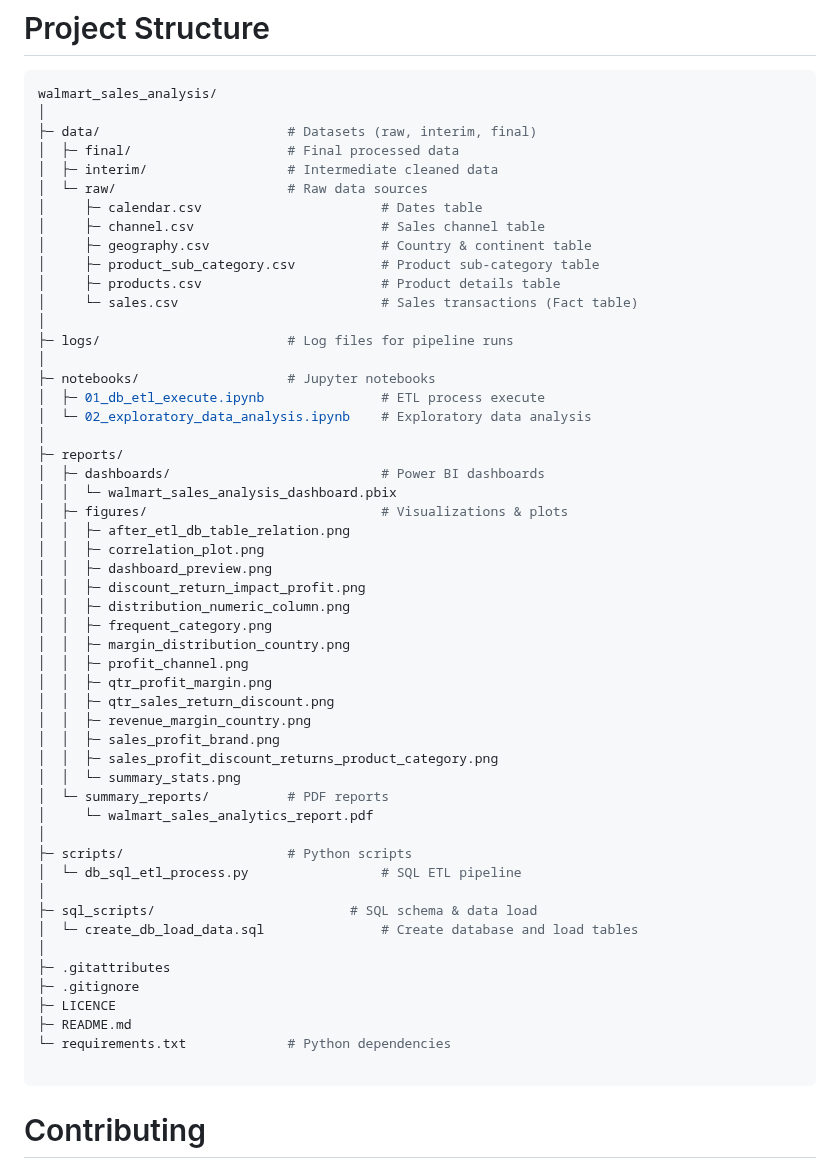
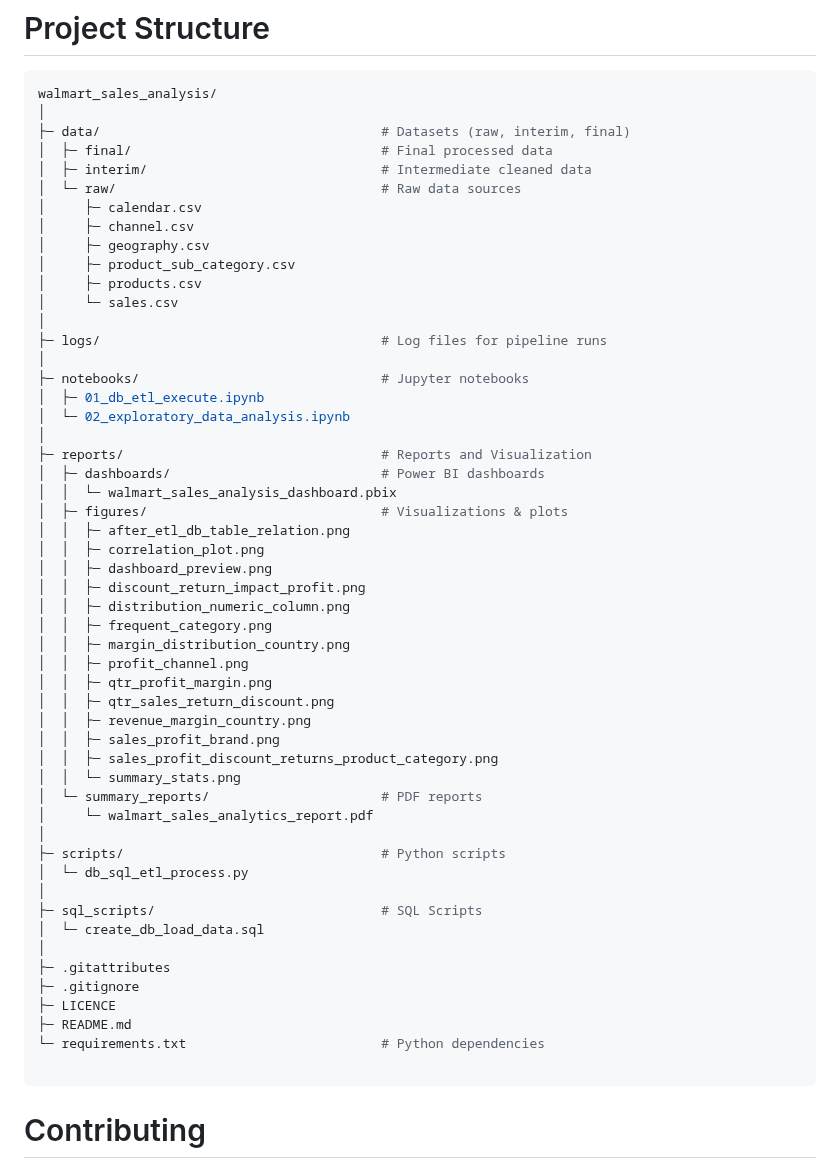
Before and after one commit to hemant4dsci/retail_e-commerce_sales_analytics, a Markdown page: README.md, the part around the change. Rendered like a GitHub page.

````diff
--- a/README.md
+++ b/README.md
@@ -344,24 +344,24 @@ The analysis provides a comprehensive understanding of sales, profitability, and
 ```bash
 walmart_sales_analysis/
 │
-├─ data/                        # Datasets (raw, interim, final)
-│  ├─ final/                    # Final processed data
-│  ├─ interim/                  # Intermediate cleaned data
-│  └─ raw/                      # Raw data sources
-│     ├─ calendar.csv                       # Dates table
-│     ├─ channel.csv                        # Sales channel table
-│     ├─ geography.csv                      # Country & continent table
-│     ├─ product_sub_category.csv           # Product sub-category table
-│     ├─ products.csv                       # Product details table
-│     └─ sales.csv                          # Sales transactions (Fact table)
+├─ data/                                    # Datasets (raw, interim, final)
+│  ├─ final/                                # Final processed data
+│  ├─ interim/                              # Intermediate cleaned data
+│  └─ raw/                                  # Raw data sources
+│     ├─ calendar.csv
+│     ├─ channel.csv
+│     ├─ geography.csv
+│     ├─ product_sub_category.csv
+│     ├─ products.csv
+│     └─ sales.csv
 │
-├─ logs/                        # Log files for pipeline runs
+├─ logs/                                    # Log files for pipeline runs
 │
-├─ notebooks/                   # Jupyter notebooks
-│  ├─ 01_db_etl_execute.ipynb               # ETL process execute
-│  └─ 02_exploratory_data_analysis.ipynb    # Exploratory data analysis
+├─ notebooks/                               # Jupyter notebooks
+│  ├─ 01_db_etl_execute.ipynb
+│  └─ 02_exploratory_data_analysis.ipynb
 │
-├─ reports/
+├─ reports/                                 # Reports and Visualization
 │  ├─ dashboards/                           # Power BI dashboards
 │  │  └─ walmart_sales_analysis_dashboard.pbix
 │  ├─ figures/                              # Visualizations & plots
@@ -379,20 +379,20 @@ walmart_sales_analysis/
 │  │  ├─ sales_profit_brand.png
 │  │  ├─ sales_profit_discount_returns_product_category.png
 │  │  └─ summary_stats.png
-│  └─ summary_reports/          # PDF reports
+│  └─ summary_reports/                      # PDF reports
 │     └─ walmart_sales_analytics_report.pdf
 │
-├─ scripts/                     # Python scripts
-│  └─ db_sql_etl_process.py                 # SQL ETL pipeline
+├─ scripts/                                 # Python scripts
+│  └─ db_sql_etl_process.py
 │
-├─ sql_scripts/                         # SQL schema & data load
-│  └─ create_db_load_data.sql               # Create database and load tables
+├─ sql_scripts/                             # SQL Scripts
+│  └─ create_db_load_data.sql
 │
 ├─ .gitattributes
 ├─ .gitignore
 ├─ LICENCE
 ├─ README.md
-└─ requirements.txt             # Python dependencies
+└─ requirements.txt                         # Python dependencies
 
 ```
 
````
